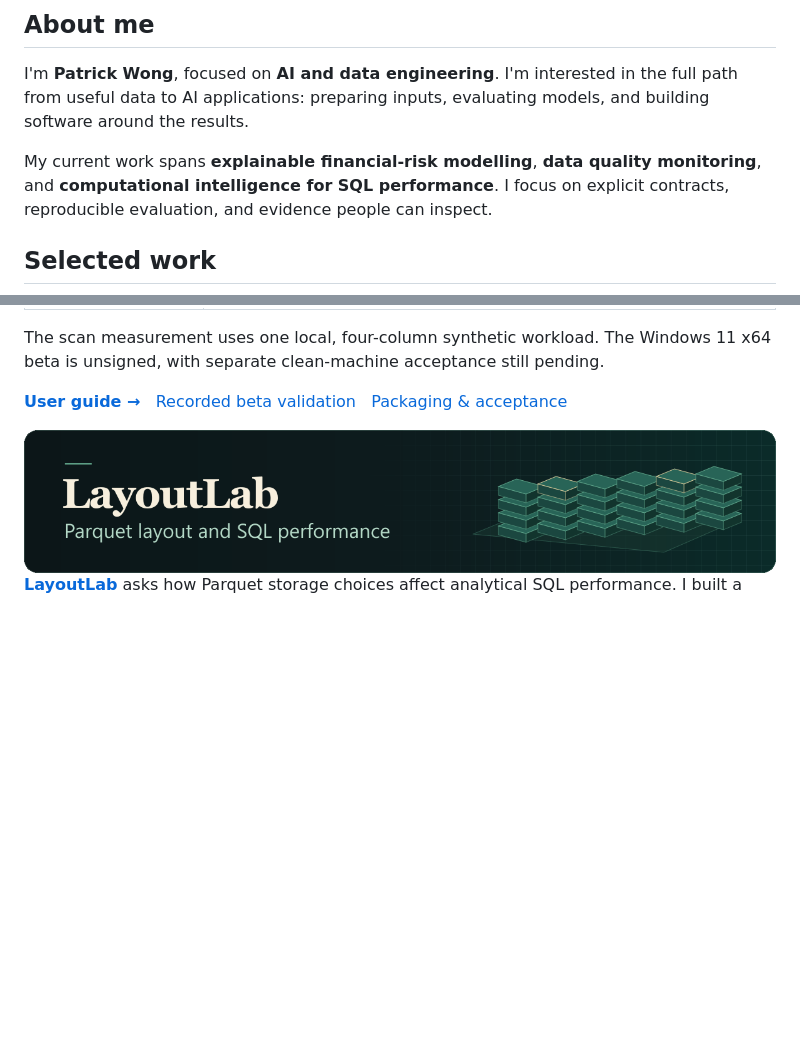
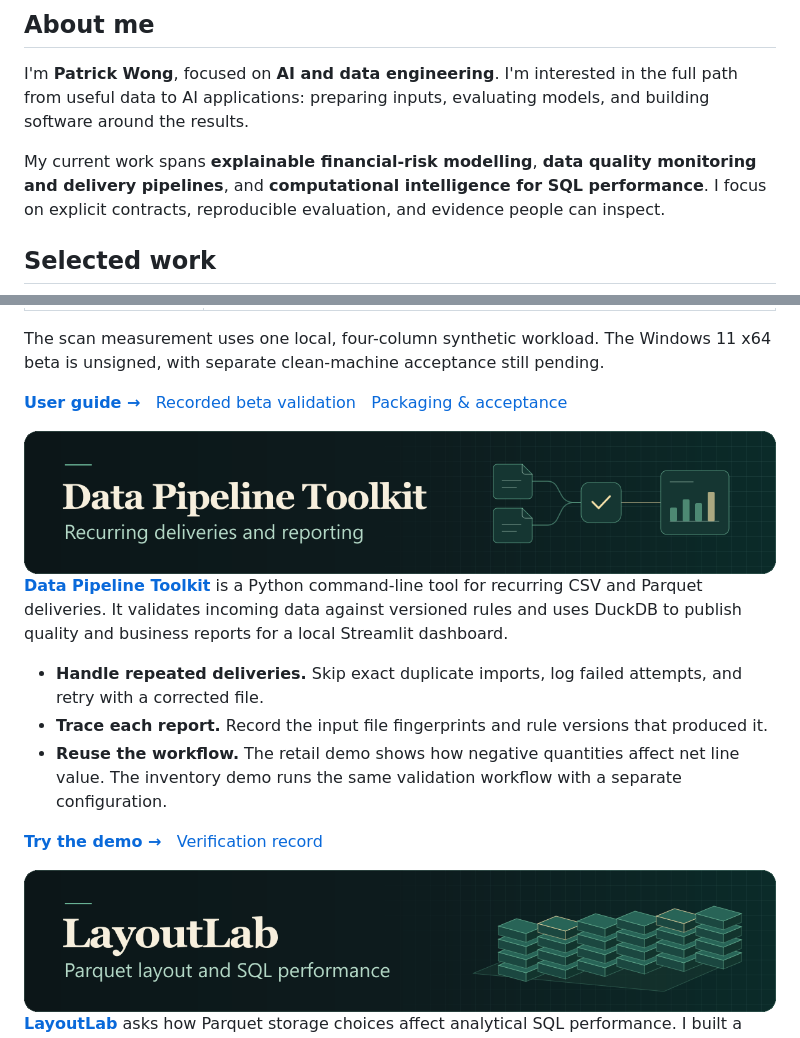
Before and after one commit to junpat32/junpat32, a Markdown page: README.md, 2 parts joined by grey strips. Rendered like a GitHub page; pictures changed too: assets/data-pipeline-toolkit-contours.gif (added); blank space fills up the shorter version.

Commit message:
Feature Data Pipeline Toolkit on the profile

```diff
--- a/README.md
+++ b/README.md
@@ -14,7 +14,7 @@
 
 I'm **Patrick Wong**, focused on **AI and data engineering**. I'm interested in the full path from useful data to AI applications: preparing inputs, evaluating models, and building software around the results.
 
-My current work spans **explainable financial-risk modelling**, **data quality monitoring**, and **computational intelligence for SQL performance**. I focus on explicit contracts, reproducible evaluation, and evidence people can inspect.
+My current work spans **explainable financial-risk modelling**, **data quality monitoring and delivery pipelines**, and **computational intelligence for SQL performance**. I focus on explicit contracts, reproducible evaluation, and evidence people can inspect.
 
 ## Selected work
 
@@ -63,6 +63,21 @@ The scan measurement uses one local, four-column synthetic workload. The Windows
 
 **[User guide →](https://github.com/junpat32/data-quality-monitor/blob/main/USER_GUIDE.md)** &nbsp; [Recorded beta validation](https://github.com/junpat32/data-quality-monitor/blob/main/BETA_VALIDATION.md) &nbsp; [Packaging & acceptance](https://github.com/junpat32/data-quality-monitor/blob/main/BETA_RELEASE.md)
 
+<a href="https://github.com/junpat32/data-pipeline-toolkit">
+  <picture>
+    <source media="(prefers-reduced-motion: reduce)" srcset="assets/data-pipeline-toolkit-contours.png">
+    <img src="assets/data-pipeline-toolkit-contours.gif" width="100%" alt="View Data Pipeline Toolkit, a project for validating and reporting on recurring deliveries.">
+  </picture>
+</a>
+
+**[Data Pipeline Toolkit](https://github.com/junpat32/data-pipeline-toolkit)** is a Python command-line tool for recurring CSV and Parquet deliveries. It validates incoming data against versioned rules and uses DuckDB to publish quality and business reports for a local Streamlit dashboard.
+
+- **Handle repeated deliveries.** Skip exact duplicate imports, log failed attempts, and retry with a corrected file.
+- **Trace each report.** Record the input file fingerprints and rule versions that produced it.
+- **Reuse the workflow.** The retail demo shows how negative quantities affect net line value. The inventory demo runs the same validation workflow with a separate configuration.
+
+**[Try the demo →](https://github.com/junpat32/data-pipeline-toolkit#run-the-demo-on-windows)** &nbsp; [Verification record](https://github.com/junpat32/data-pipeline-toolkit/blob/main/docs/verification.md)
+
 <a href="https://github.com/junpat32/layoutlab-ci">
   <picture>
     <source media="(prefers-reduced-motion: reduce)" srcset="assets/layoutlab-contours.png">
```
Also changed, not shown: assets/data-pipeline-toolkit-contours.png (added), 1 other file.
